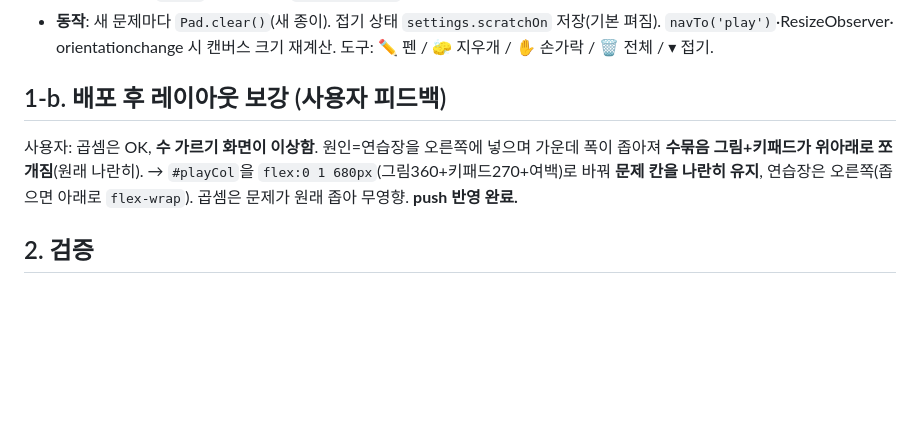
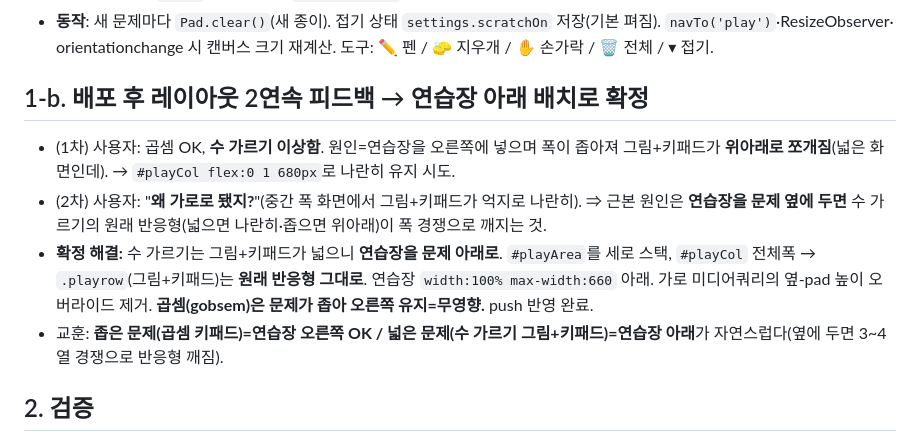
Before and after one commit to hyessung0806/byeol-sugarugi, a Markdown page: Hand-off/작업_핸드오프_2026-07-13.md, the part around the change. GitHub-like rendering; blank space fills up the shorter version.

Commit message:
핸드오프: 연습장 아래 배치 확정(수 가르기) 및 교훈 기록

```diff
--- a/Hand-off/작업_핸드오프_2026-07-13.md
+++ b/Hand-off/작업_핸드오프_2026-07-13.md
@@ -26,8 +26,11 @@
 - **동작**: 새 문제마다 `Pad.clear()`(새 종이). 접기 상태 `settings.scratchOn` 저장(기본 펴짐). `navTo('play')`·ResizeObserver·
   orientationchange 시 캔버스 크기 재계산. 도구: ✏️ 펜 / 🧽 지우개 / ✋ 손가락 / 🗑️ 전체 / ▾ 접기.
 
-## 1-b. 배포 후 레이아웃 보강 (사용자 피드백)
-사용자: 곱셈은 OK, **수 가르기 화면이 이상함**. 원인=연습장을 오른쪽에 넣으며 가운데 폭이 좁아져 **수묶음 그림+키패드가 위아래로 쪼개짐**(원래 나란히). → `#playCol`을 `flex:0 1 680px`(그림360+키패드270+여백)로 바꿔 **문제 칸을 나란히 유지**, 연습장은 오른쪽(좁으면 아래로 `flex-wrap`). 곱셈은 문제가 원래 좁아 무영향. **push 반영 완료.**
+## 1-b. 배포 후 레이아웃 2연속 피드백 → **연습장 아래 배치로 확정**
+- (1차) 사용자: 곱셈 OK, **수 가르기 이상함**. 원인=연습장을 오른쪽에 넣으며 폭이 좁아져 그림+키패드가 **위아래로 쪼개짐**(넓은 화면인데). → `#playCol flex:0 1 680px`로 나란히 유지 시도.
+- (2차) 사용자: "**왜 가로로 됐지?**"(중간 폭 화면에서 그림+키패드가 억지로 나란히). ⇒ 근본 원인은 **연습장을 문제 옆에 두면** 수 가르기의 원래 반응형(넓으면 나란히·좁으면 위아래)이 폭 경쟁으로 깨지는 것.
+- **확정 해결:** 수 가르기는 그림+키패드가 넓으니 **연습장을 문제 아래로**. `#playArea`를 세로 스택, `#playCol` 전체폭 → `.playrow`(그림+키패드)는 **원래 반응형 그대로**. 연습장 `width:100% max-width:660` 아래. 가로 미디어쿼리의 옆-pad 높이 오버라이드 제거. **곱셈(gobsem)은 문제가 좁아 오른쪽 유지=무영향.** push 반영 완료.
+- 교훈: **좁은 문제(곱셈 키패드)=연습장 오른쪽 OK / 넓은 문제(수 가르기 그림+키패드)=연습장 아래**가 자연스럽다(옆에 두면 3~4열 경쟁으로 반응형 깨짐).
 
 ## 2. 검증
 - 인라인 JS `node --check` 통과. **Pad 격리 스모크 9/9**(초기화·펜그리기·팜리젝션·손가락토글·마우스·획지우개·S펜버튼·clear·0크기 안전).
```
